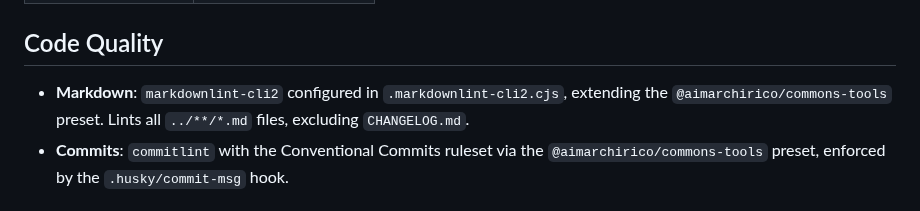
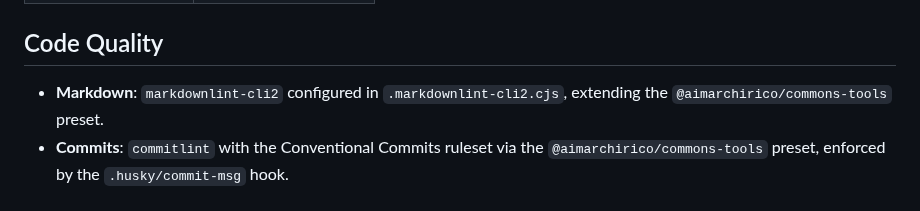
Before and after one commit to aimarchirico/template, a Markdown page: tools/README.md, the part around the change. Drawn GitHub-style.

Commit message:
style(docs): update formatting and content in tools/README.md

```diff
--- a/tools/README.md
+++ b/tools/README.md
@@ -59,8 +59,7 @@ and run from the repository root:
 ## Code Quality
 
 - **Markdown**: `markdownlint-cli2` configured in `.markdownlint-cli2.cjs`,
-  extending the `@aimarchirico/commons-tools` preset. Lints all `../**/*.md`
-  files, excluding `CHANGELOG.md`.
+  extending the `@aimarchirico/commons-tools` preset.
 - **Commits**: `commitlint` with the Conventional Commits ruleset via the
   `@aimarchirico/commons-tools` preset, enforced by the `.husky/commit-msg`
   hook.
```
